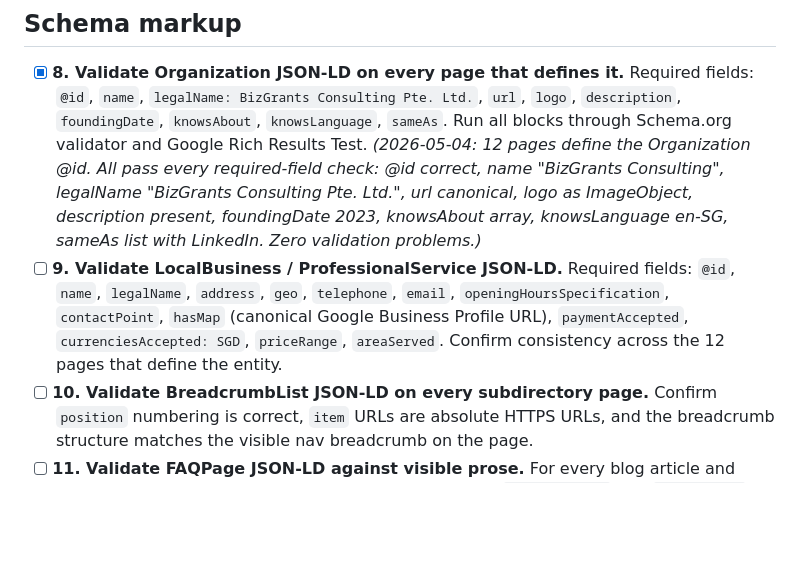
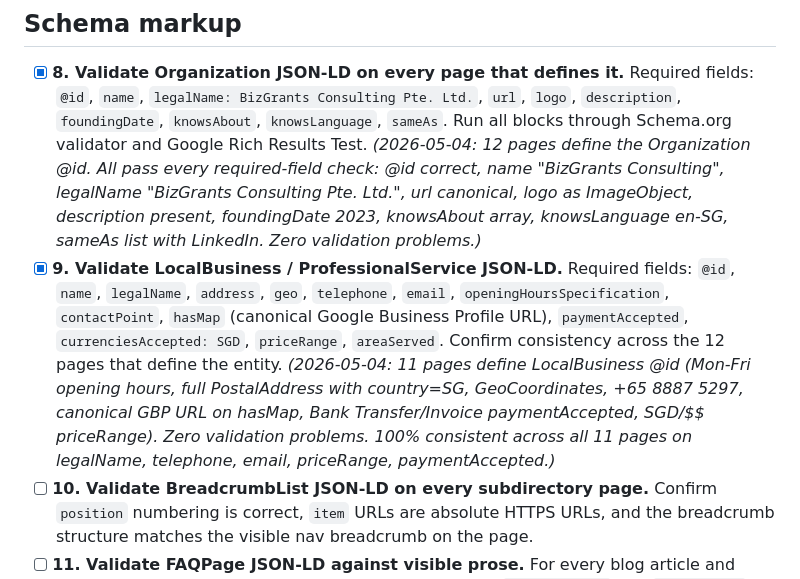
Before and after one commit to Ryantansw/bizgrants-consulting, a Markdown page: docs/seo-workflow.md, the part around one of its changes. Drawn GitHub-style; blank space fills up the shorter version.

```diff
--- a/docs/seo-workflow.md
+++ b/docs/seo-workflow.md
@@ -30,7 +30,7 @@ Tasks are atomic: each one has a single, completable definition of done. Run thr
 ## Schema markup
 
 - [x] **8. Validate Organization JSON-LD on every page that defines it.** Required fields: `@id`, `name`, `legalName: BizGrants Consulting Pte. Ltd.`, `url`, `logo`, `description`, `foundingDate`, `knowsAbout`, `knowsLanguage`, `sameAs`. Run all blocks through Schema.org validator and Google Rich Results Test. _(2026-05-04: 12 pages define the Organization @id. All pass every required-field check: @id correct, name "BizGrants Consulting", legalName "BizGrants Consulting Pte. Ltd.", url canonical, logo as ImageObject, description present, foundingDate 2023, knowsAbout array, knowsLanguage en-SG, sameAs list with LinkedIn. Zero validation problems.)_
-- [ ] **9. Validate LocalBusiness / ProfessionalService JSON-LD.** Required fields: `@id`, `name`, `legalName`, `address`, `geo`, `telephone`, `email`, `openingHoursSpecification`, `contactPoint`, `hasMap` (canonical Google Business Profile URL), `paymentAccepted`, `currenciesAccepted: SGD`, `priceRange`, `areaServed`. Confirm consistency across the 12 pages that define the entity.
+- [x] **9. Validate LocalBusiness / ProfessionalService JSON-LD.** Required fields: `@id`, `name`, `legalName`, `address`, `geo`, `telephone`, `email`, `openingHoursSpecification`, `contactPoint`, `hasMap` (canonical Google Business Profile URL), `paymentAccepted`, `currenciesAccepted: SGD`, `priceRange`, `areaServed`. Confirm consistency across the 12 pages that define the entity. _(2026-05-04: 11 pages define LocalBusiness @id (Mon-Fri opening hours, full PostalAddress with country=SG, GeoCoordinates, +65 8887 5297, canonical GBP URL on hasMap, Bank Transfer/Invoice paymentAccepted, SGD/$$ priceRange). Zero validation problems. 100% consistent across all 11 pages on legalName, telephone, email, priceRange, paymentAccepted.)_
 - [ ] **10. Validate BreadcrumbList JSON-LD on every subdirectory page.** Confirm `position` numbering is correct, `item` URLs are absolute HTTPS URLs, and the breadcrumb structure matches the visible nav breadcrumb on the page.
 - [ ] **11. Validate FAQPage JSON-LD against visible prose.** For every blog article and pillar guide that has visible Q&A, confirm the schema's `Question.name` and `Answer.text` exactly match the rendered prose. Resync any drift.
 - [ ] **12. Validate BlogPosting and Article JSON-LD.** On every blog article and case study, confirm `headline` is under 110 characters, `wordCount` matches the actual rendered word count, `datePublished` and `dateModified` are valid ISO 8601 dates, and `image` references a real per-page asset.
```
Also changed, not shown: other parts of docs/seo-workflow.md (+1 -1 lines).
